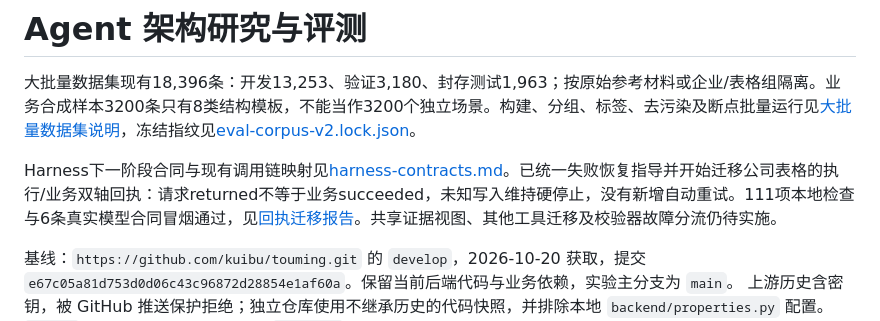
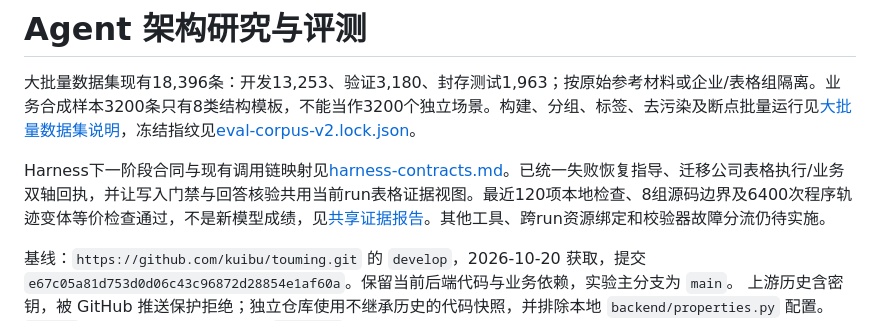
Before and after one commit to nalalana/agent-lab, a Markdown page: lab/README.md, the part around the change. Drawn GitHub-style.

Commit message:
Document shared table evidence scope and equivalence audit

```diff
--- a/lab/README.md
+++ b/lab/README.md
@@ -2,7 +2,7 @@
 
 大批量数据集现有18,396条：开发13,253、验证3,180、封存测试1,963；按原始参考材料或企业/表格组隔离。业务合成样本3200条只有8类结构模板，不能当作3200个独立场景。构建、分组、标签、去污染及断点批量运行见[大批量数据集说明](eval-corpus.md)，冻结指纹见[eval-corpus-v2.lock.json](eval-corpus-v2.lock.json)。
 
-Harness下一阶段合同与现有调用链映射见[harness-contracts.md](harness-contracts.md)。已统一失败恢复指导并开始迁移公司表格的执行/业务双轴回执：请求returned不等于业务succeeded，未知写入维持硬停止，没有新增自动重试。111项本地检查与6条真实模型合同冒烟通过，见[回执迁移报告](experiments/2026-10-22-outcome-metadata.md)。共享证据视图、其他工具迁移及校验器故障分流仍待实施。
+Harness下一阶段合同与现有调用链映射见[harness-contracts.md](harness-contracts.md)。已统一失败恢复指导、迁移公司表格执行/业务双轴回执，并让写入门禁与回答核验共用当前run表格证据视图。最近120项本地检查、8组源码边界及6400次程序轨迹变体等价检查通过，不是新模型成绩，见[共享证据报告](experiments/2026-10-22-shared-table-evidence.md)。其他工具、跨run资源绑定和校验器故障分流仍待实施。
 
 基线：`https://github.com/kuibu/touming.git` 的 `develop`，2026-10-20 获取，提交
 `e67c05a81d753d0d06c43c96872d28854e1af60a`。保留当前后端代码与业务依赖，实验主分支为 `main`。
```
Also changed, not shown: lab/experiments/2026-10-22-shared-table-evidence.md (added, +39 -0 lines), lab/harness-contracts.md (+4 -2 lines).
